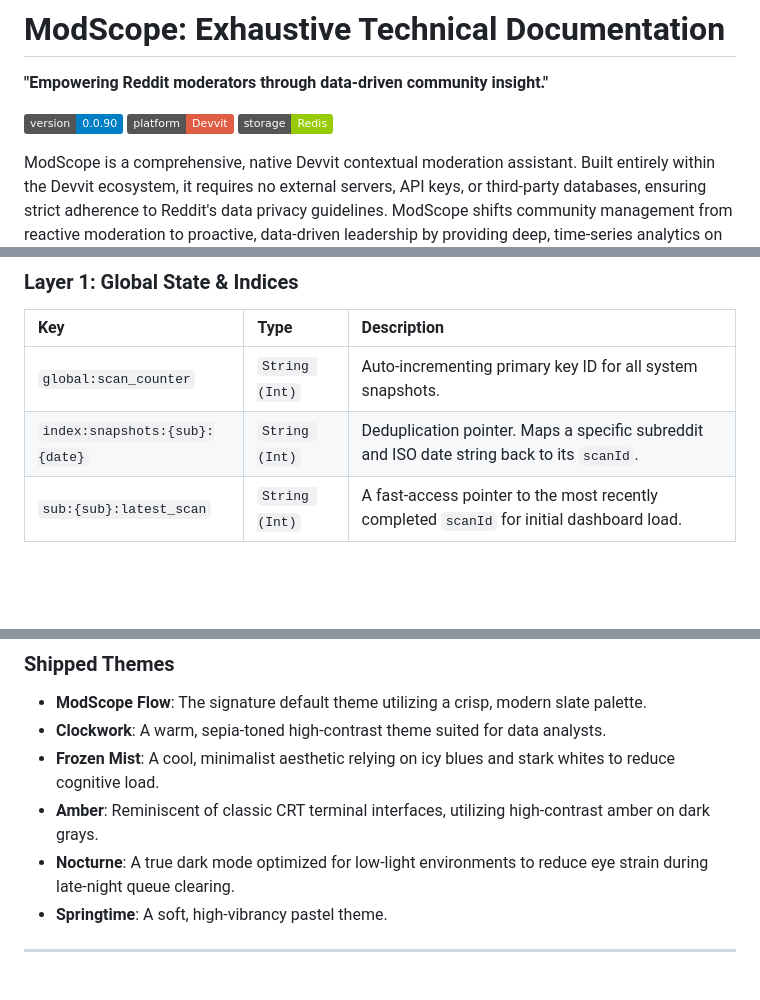
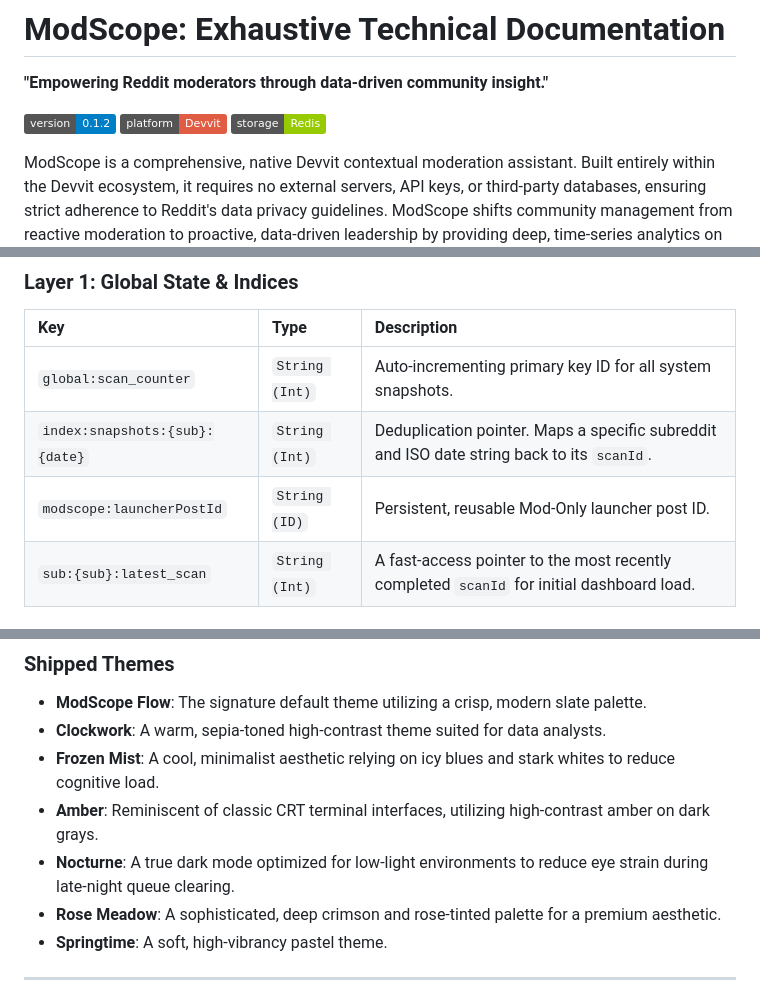
Before and after one commit to tsnearly/modscope, a Markdown page: TECHNICAL.md, 3 parts joined by grey strips. GitHub-like rendering; badges without logos; blank space fills up the shorter version.

```diff
--- a/TECHNICAL.md
+++ b/TECHNICAL.md
@@ -2,7 +2,7 @@
 
 **"Empowering Reddit moderators through data-driven community insight."**
 
-[![Version](https://img.shields.io/badge/version-0.0.90-blue.svg)](https://github.com/modscope/modscope)
+[![Version](https://img.shields.io/badge/version-0.1.2-blue.svg)](https://github.com/modscope/modscope)
 [![Platform](https://img.shields.io/badge/platform-Devvit-red.svg)](https://developers.reddit.com/docs/)
 [![Storage](https://img.shields.io/badge/storage-Redis-green.svg)](https://redis.io/)
 
@@ -25,6 +25,7 @@ Rather than storing posts in giant JSON clumps (which requires expensive block-d
 | :--- | :--- | :--- |
 | `global:scan_counter` | `String (Int)` | Auto-incrementing primary key ID for all system snapshots. |
 | `index:snapshots:{sub}:{date}` | `String (Int)` | Deduplication pointer. Maps a specific subreddit and ISO date string back to its `scanId`. |
+| `modscope:launcherPostId` | `String (ID)` | Persistent, reusable Mod-Only launcher post ID. |
 | `sub:{sub}:latest_scan` | `String (Int)` | A fast-access pointer to the most recently completed `scanId` for initial dashboard load. |
 
 ### Layer 2: The Analysis Pool (Static & Dynamic Shards)
@@ -116,6 +117,7 @@ Theme preferences are saved to the user's specific state in Redis (`user:{userna
 - **Frozen Mist**: A cool, minimalist aesthetic relying on icy blues and stark whites to reduce cognitive load.
 - **Amber**: Reminiscent of classic CRT terminal interfaces, utilizing high-contrast amber on dark grays.
 - **Nocturne**: A true dark mode optimized for low-light environments to reduce eye strain during late-night queue clearing.
+- **Rose Meadow**: A sophisticated, deep crimson and rose-tinted palette for a premium aesthetic.
 - **Springtime**: A soft, high-vibrancy pastel theme.
 
 ---
```
Also changed, not shown: README.md (+5 -1 lines).
